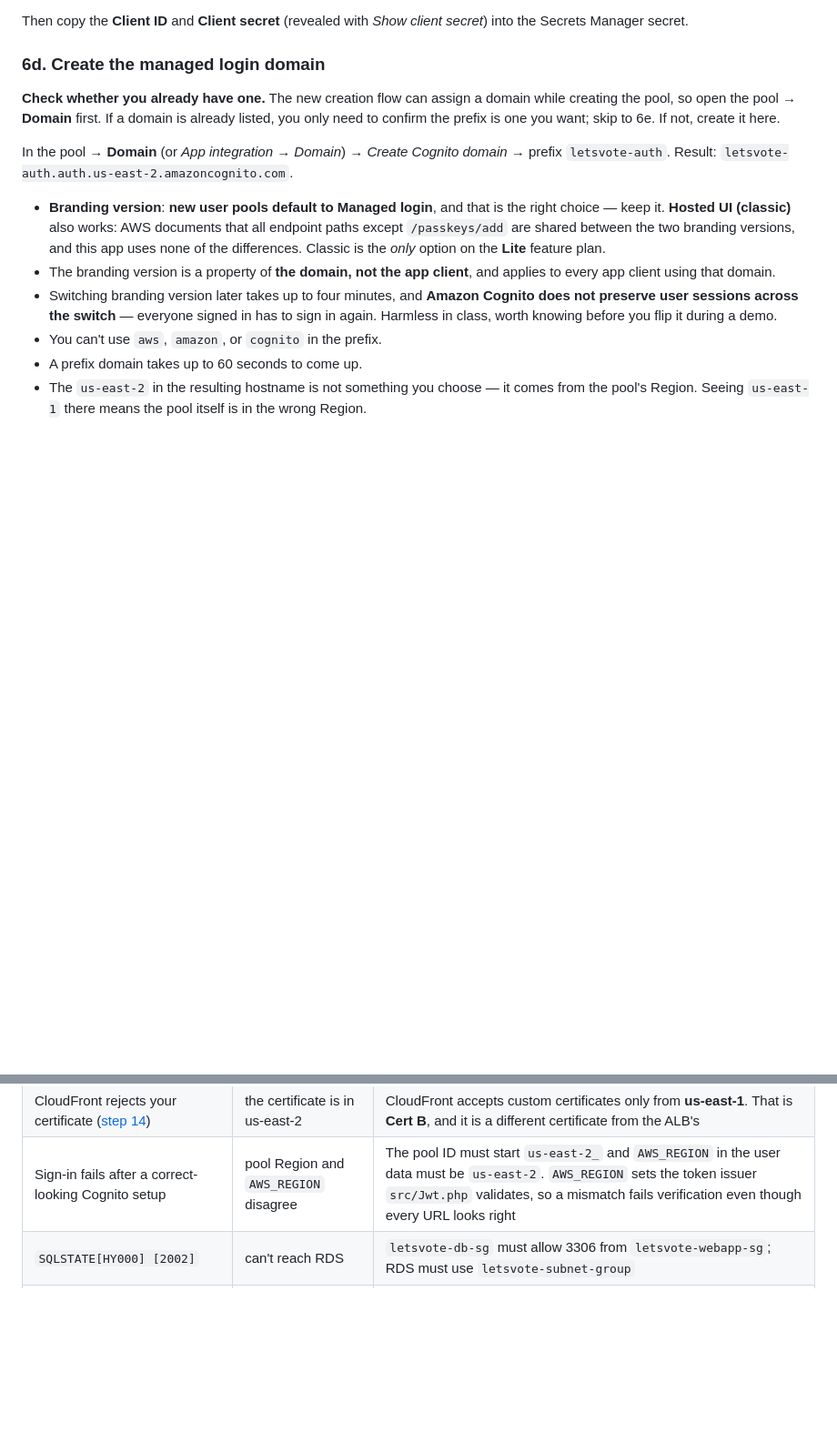
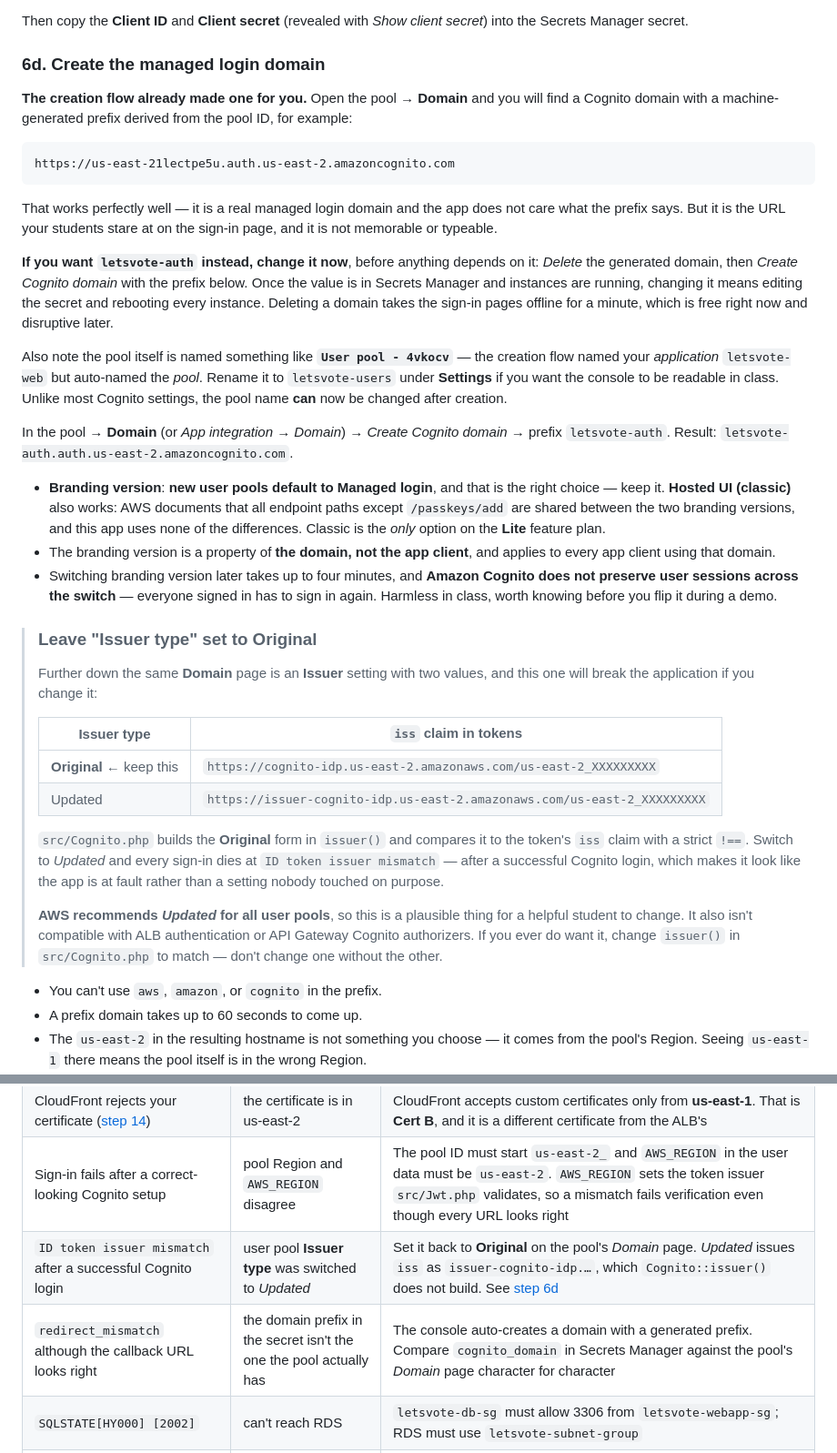
Before and after one commit to jayakuma998/letsvote, a Markdown page: DEPLOYMENT.md, 2 parts joined by grey strips. Shown at 91% size. Rendered like a GitHub page; blank space fills up the shorter version.

Commit message:
Warn about the Cognito "Issuer type" setting
The pool's Domain page carries an Issuer type of Original or Updated.
src/Cognito.php::issuer() builds the Original form and compares it to
the token's iss claim with a strict !==, so selecting Updated breaks
every sign-in with "ID token issuer mismatch" -- after a successful
Cognito login, so the app looks at fault. AWS recommends Updated for
all user pools, which makes this a plausible well-meaning change.

Also records what the new creation flow actually produces: an
auto-generated domain prefix derived from the pool ID, and an
auto-generated pool name, with guidance to rename both now rather than
after the values reach Secrets Manager.

Two new troubleshooting rows for issuer mismatch and for a domain
prefix that disagrees with the secret.

Co-Authored-By: Claude Opus 5 (1M context) <noreply@anthropic.com>

````diff
--- a/DEPLOYMENT.md
+++ b/DEPLOYMENT.md
@@ -426,10 +426,30 @@ secret*) into the Secrets Manager secret.
 
 ### 6d. Create the managed login domain
 
-**Check whether you already have one.** The new creation flow can assign a
-domain while creating the pool, so open the pool → **Domain** first. If a domain
-is already listed, you only need to confirm the prefix is one you want; skip to
-6e. If not, create it here.
+**The creation flow already made one for you.** Open the pool → **Domain** and
+you will find a Cognito domain with a machine-generated prefix derived from the
+pool ID, for example:
+
+```
+https://us-east-21lectpe5u.auth.us-east-2.amazoncognito.com
+```
+
+That works perfectly well — it is a real managed login domain and the app does
+not care what the prefix says. But it is the URL your students stare at on the
+sign-in page, and it is not memorable or typeable.
+
+**If you want `letsvote-auth` instead, change it now**, before anything depends
+on it: *Delete* the generated domain, then *Create Cognito domain* with the
+prefix below. Once the value is in Secrets Manager and instances are running,
+changing it means editing the secret and rebooting every instance. Deleting a
+domain takes the sign-in pages offline for a minute, which is free right now
+and disruptive later.
+
+Also note the pool itself is named something like **`User pool - 4vkocv`** —
+the creation flow named your *application* `letsvote-web` but auto-named the
+*pool*. Rename it to `letsvote-users` under **Settings** if you want the console
+to be readable in class. Unlike most Cognito settings, the pool name **can** now
+be changed after creation.
 
 In the pool → **Domain** (or *App integration* → *Domain*) → *Create Cognito
 domain* → prefix `letsvote-auth`. Result:
@@ -446,6 +466,27 @@ domain* → prefix `letsvote-auth`. Result:
   Cognito does not preserve user sessions across the switch** — everyone signed
   in has to sign in again. Harmless in class, worth knowing before you flip it
   during a demo.
+
+> ### Leave "Issuer type" set to Original
+> Further down the same **Domain** page is an **Issuer** setting with two
+> values, and this one will break the application if you change it:
+>
+> | Issuer type | `iss` claim in tokens |
+> |---|---|
+> | **Original** ← keep this | `https://cognito-idp.us-east-2.amazonaws.com/us-east-2_XXXXXXXXX` |
+> | Updated | `https://issuer-cognito-idp.us-east-2.amazonaws.com/us-east-2_XXXXXXXXX` |
+>
+> `src/Cognito.php` builds the **Original** form in `issuer()` and compares it
+> to the token's `iss` claim with a strict `!==`. Switch to *Updated* and every
+> sign-in dies at `ID token issuer mismatch` — after a successful Cognito
+> login, which makes it look like the app is at fault rather than a setting
+> nobody touched on purpose.
+>
+> **AWS recommends *Updated* for all user pools**, so this is a plausible thing
+> for a helpful student to change. It also isn't compatible with ALB
+> authentication or API Gateway Cognito authorizers. If you ever do want it,
+> change `issuer()` in `src/Cognito.php` to match — don't change one without
+> the other.
 - You can't use `aws`, `amazon`, or `cognito` in the prefix.
 - A prefix domain takes up to 60 seconds to come up.
 - The `us-east-2` in the resulting hostname is not something you choose — it
@@ -879,6 +920,8 @@ Check *Billing → Bills* the next day for anything still accruing.
 | No certificate to choose in the ALB listener dropdown ([step 11](#11-application-load-balancer)) | the certificate was requested in us-east-1 | An ALB only lists certificates from its own Region. Request **Cert A** again in **us-east-2** ([step 8](#8-acm-certificate)) |
 | CloudFront rejects your certificate ([step 14](#14-cloudfront)) | the certificate is in us-east-2 | CloudFront accepts custom certificates only from **us-east-1**. That is **Cert B**, and it is a different certificate from the ALB's |
 | Sign-in fails after a correct-looking Cognito setup | pool Region and `AWS_REGION` disagree | The pool ID must start `us-east-2_` and `AWS_REGION` in the user data must be `us-east-2`. `AWS_REGION` sets the token issuer `src/Jwt.php` validates, so a mismatch fails verification even though every URL looks right |
+| `ID token issuer mismatch` after a successful Cognito login | user pool **Issuer type** was switched to *Updated* | Set it back to **Original** on the pool's *Domain* page. *Updated* issues `iss` as `issuer-cognito-idp.…`, which `Cognito::issuer()` does not build. See [step 6d](#6d-create-the-managed-login-domain) |
+| `redirect_mismatch` although the callback URL looks right | the domain prefix in the secret isn't the one the pool actually has | The console auto-creates a domain with a generated prefix. Compare `cognito_domain` in Secrets Manager against the pool's *Domain* page character for character |
 | `SQLSTATE[HY000] [2002]` | can't reach RDS | `letsvote-db-sg` must allow 3306 from `letsvote-webapp-sg`; RDS must use `letsvote-subnet-group` |
 | WAF blocks your own class | rules went straight to Block | Set the rule group to **Count**, review sampled requests, re-enable gradually |
 | `origin.letsvotes.com` serves the site instead of `403` | step 16 not done, or the header value doesn't match | Compare the CloudFront origin custom header with the ALB listener rule condition, character for character |
````
